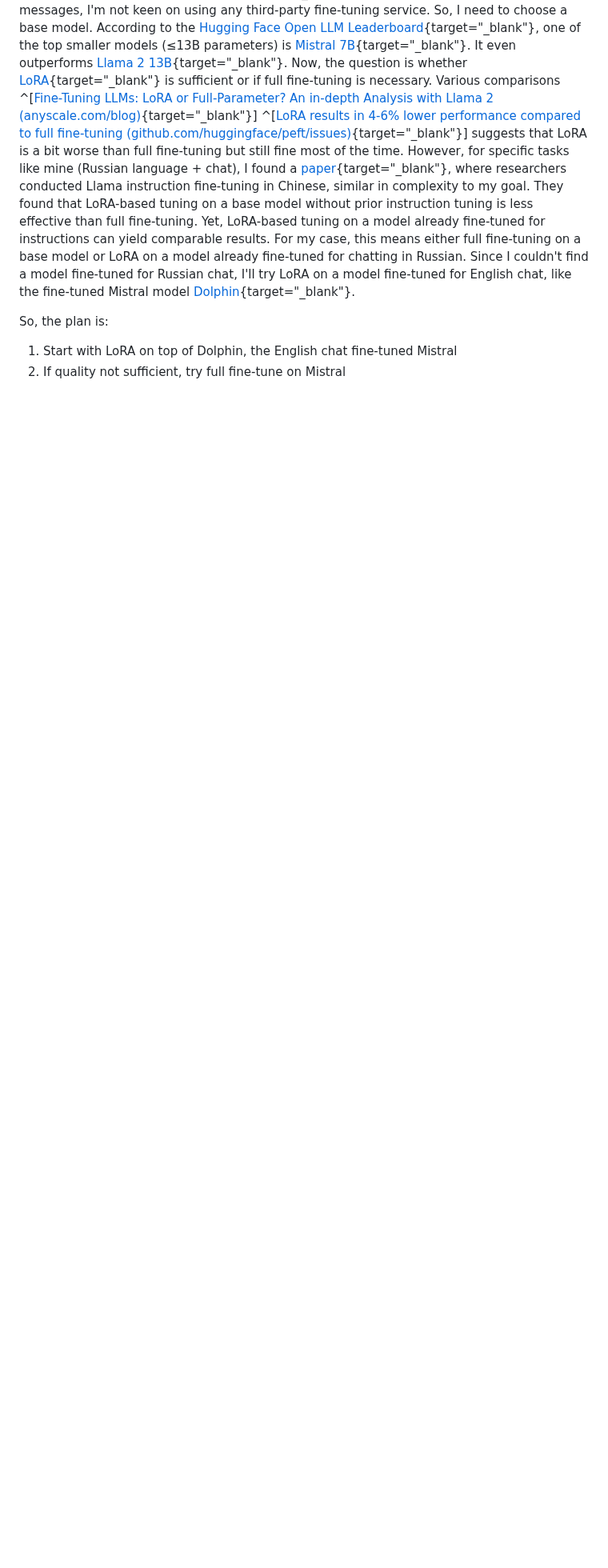
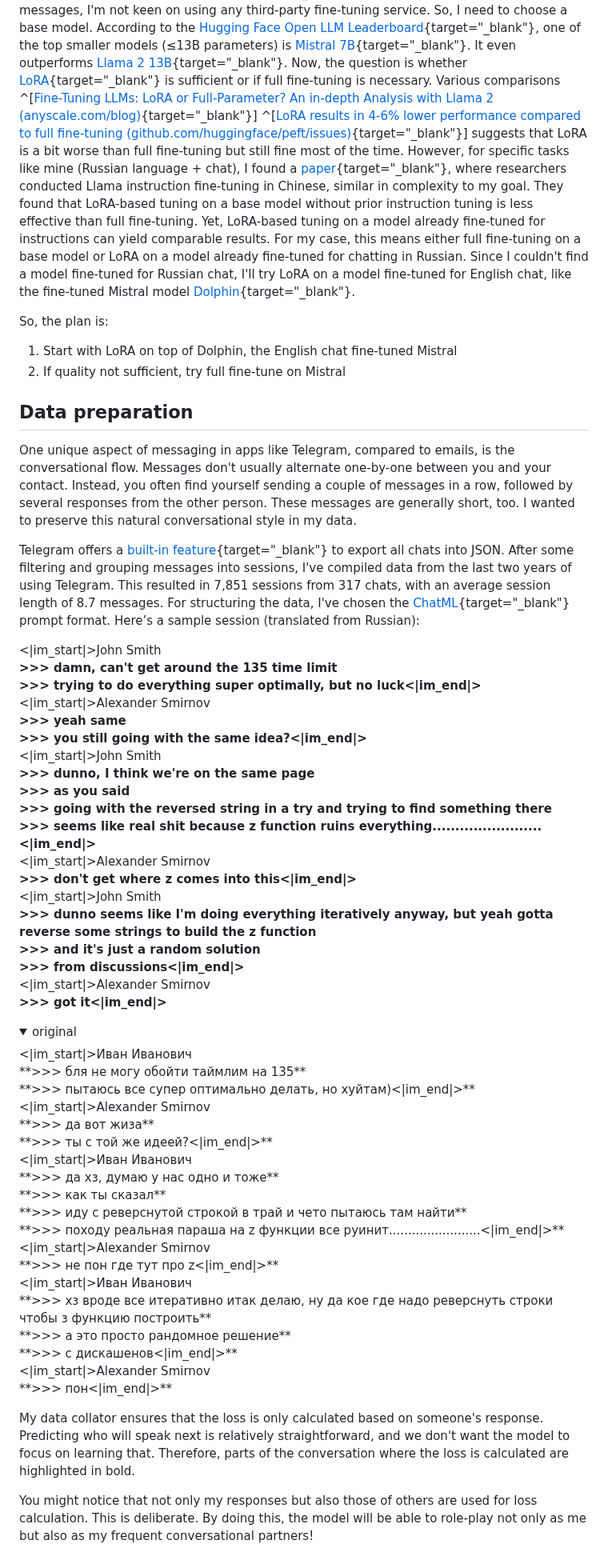
Before and after one commit to furiousteabag/asmirnov.xyz, a Markdown page: content/doppelganger.md, the part around the change. Shown at 80% size. Drawn GitHub-style; folded sections open; blank space fills up the shorter version.

Commit message:
add data preparation part

```diff
--- a/content/doppelganger.md
+++ b/content/doppelganger.md
@@ -15,3 +15,56 @@ So, the plan is:
 
 1. Start with LoRA on top of Dolphin, the English chat fine-tuned Mistral
 2. If quality not sufficient, try full fine-tune on Mistral
+
+## Data preparation
+
+One unique aspect of messaging in apps like Telegram, compared to emails, is the conversational flow. Messages don't usually alternate one-by-one between you and your contact. Instead, you often find yourself sending a couple of messages in a row, followed by several responses from the other person. These messages are generally short, too. I wanted to preserve this natural conversational style in my data.
+
+Telegram offers a [built-in feature](https://telegram.org/blog/export-and-more){target="\_blank"} to export all chats into JSON. After some filtering and grouping messages into sessions, I've compiled data from the last two years of using Telegram. This resulted in 7,851 sessions from 317 chats, with an average session length of 8.7 messages. For structuring the data, I've chosen the [ChatML](https://github.com/openai/openai-python/blob/284c1799070c723c6a553337134148a7ab088dd8/chatml.md){target="\_blank"} prompt format. Here’s a sample session (translated from Russian):
+
+<|im_start|>John Smith<br />
+**>>> damn, can't get around the 135 time limit**<br />
+**>>> trying to do everything super optimally, but no luck<|im_end|>**<br />
+<|im_start|>Alexander Smirnov<br />
+**>>> yeah same**<br />
+**>>> you still going with the same idea?<|im_end|>**<br />
+<|im_start|>John Smith<br />
+**>>> dunno, I think we're on the same page**<br />
+**>>> as you said**<br />
+**>>> going with the reversed string in a try and trying to find something there**<br />
+**>>> seems like real shit because z function ruins everything........................<|im_end|>**<br />
+<|im_start|>Alexander Smirnov<br />
+**>>> don't get where z comes into this<|im_end|>**<br />
+<|im_start|>John Smith<br />
+**>>> dunno seems like I'm doing everything iteratively anyway, but yeah gotta reverse some strings to build the z function**<br />
+**>>> and it's just a random solution**<br />
+**>>> from discussions<|im_end|>**<br />
+<|im_start|>Alexander Smirnov<br />
+**>>> got it<|im_end|>**<br />
+
+<details>
+    <summary>original</summary>
+    <|im_start|>Иван Иванович<br />
+    **>>> бля не могу обойти таймлим на 135**<br />
+    **>>> пытаюсь все супер оптимально делать, но хуйтам)<|im_end|>**<br />
+    <|im_start|>Alexander Smirnov<br />
+    **>>> да вот жиза**<br />
+    **>>> ты с той же идеей?<|im_end|>**<br />
+    <|im_start|>Иван Иванович<br />
+    **>>> да хз, думаю у нас одно и тоже**<br />
+    **>>> как ты сказал**<br />
+    **>>> иду с реверснутой строкой в трай и чето пытаюсь там найти**<br />
+    **>>> походу реальная параша на z функции все руинит........................<|im_end|>**<br />
+    <|im_start|>Alexander Smirnov<br />
+    **>>> не пон где тут про z<|im_end|>**<br />
+    <|im_start|>Иван Иванович<br />
+    **>>> хз вроде все итеративно итак делаю, ну да кое где надо реверснуть строки чтобы з функцию построить**<br />
+    **>>> а это просто рандомное решение**<br />
+    **>>> с дискашенов<|im_end|>**<br />
+    <|im_start|>Alexander Smirnov<br />
+    **>>> пон<|im_end|>**<br />
+</details>
+
+My data collator ensures that the loss is only calculated based on someone's response. Predicting who will speak next is relatively straightforward, and we don't want the model to focus on learning that. Therefore, parts of the conversation where the loss is calculated are highlighted in bold.
+
+You might notice that not only my responses but also those of others are used for loss calculation. This is deliberate. By doing this, the model will be able to role-play not only as me but also as my frequent conversational partners!
```
